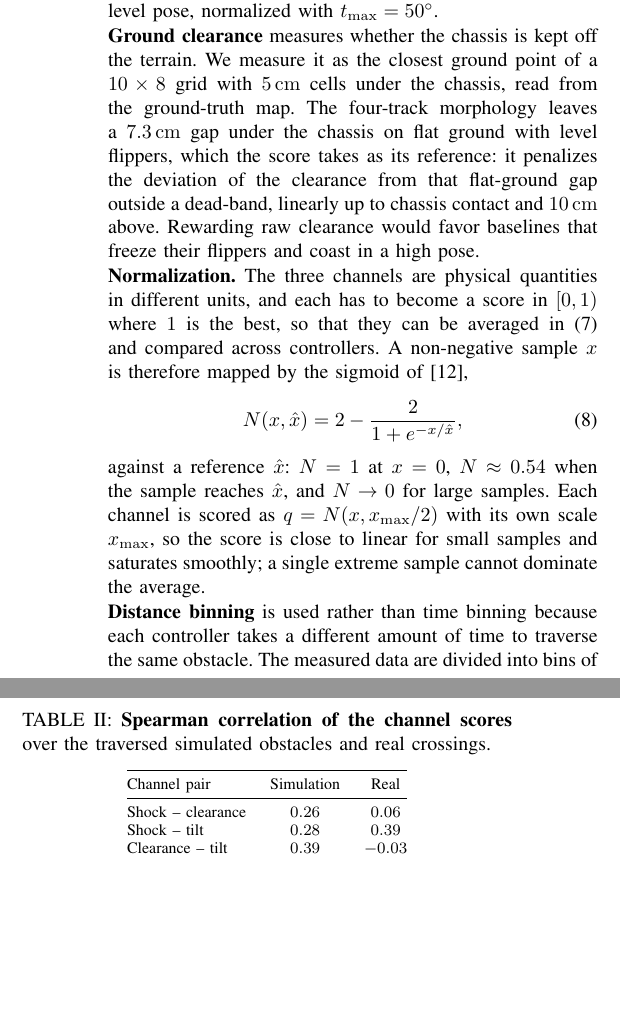
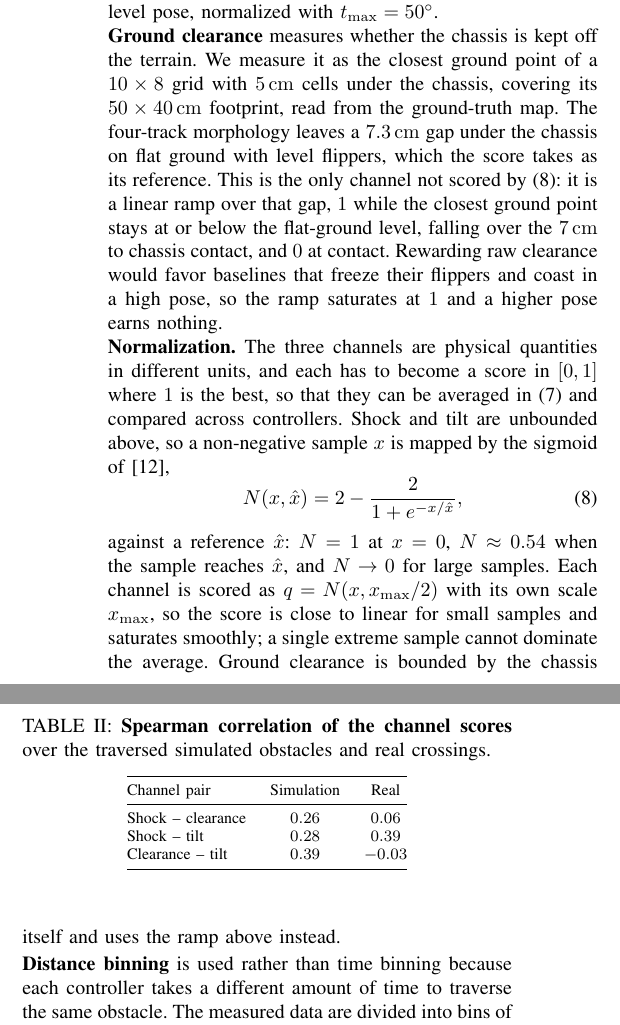
Before and after one commit to Dereen/sas_paper, a LaTeX paper (root.tex, which reads 04_experiments.tex): two parts of the columns of page 5 of 8, joined at a grey line, cut so that both start at the same text, the shorter picture padded with empty space. Compiled offline with pdfLaTeX.

Commit message:
Final check: describe the clearance score the code actually computes
The metrics section still carried the pre-revert description: a dead-band
and a penalty "linearly up to chassis contact and 10 cm above", and a
normalization paragraph claiming all three channels use the sigmoid. The
implementation is a one-sided clipped linear ramp, clip((d_contact - d)/0.07),
with no dead-band and no upper penalty, and the sigmoid covers shock and
tilt only. Both paragraphs now say that, the range is [0,1], and the grid
is named as the 50x40 cm chassis footprint.

Also: the metric sentence and the Override column agree (an anti-stuck dig
drove the flippers, which for SAS is its own term), "most controllers"
rather than "the controllers overall" for the 7-14% band, since Cihala and
C-TRAC sit outside it, and the dig condition is "defined as" rather than
"entered if".

Co-Authored-By: Claude Opus 5 (1M context) <noreply@anthropic.com>
Claude-Session: https://claude.ai/code/session_01Hgd7Kf2ujsAWVFFifZ4LDD

```diff
--- a/04_experiments.tex
+++ b/04_experiments.tex
@@ -107,15 +107,14 @@ $t_{\max}=\ang{50}$.
 
 \noindent\textbf{Ground clearance} measures whether the chassis is kept off the terrain. We measure it as the
 closest ground point of a $10\times8$ grid with \SI{5}{\centi\metre}
-cells under the chassis, read from the ground-truth map. The four-track morphology leaves a \SI{7.3}{\centi\metre} gap under the chassis on flat
-ground with level flippers, which the score takes as its reference: it penalizes the deviation of the clearance from that flat-ground gap outside a
-dead-band, linearly up to chassis contact and \SI{10}{\centi\metre} above. Rewarding raw clearance would favor
-baselines that freeze their flippers and coast in a high pose.
+cells under the chassis, covering its $50\times\SI{40}{\centi\metre}$ footprint, read from the ground-truth map. The four-track morphology leaves a \SI{7.3}{\centi\metre} gap under the chassis on flat
+ground with level flippers, which the score takes as its reference. This is the only channel not scored by~\eqref{eq:norm}: it is a linear ramp over that gap, $1$ while the closest ground point stays at or below the flat-ground level, falling over the \SI{7}{\centi\metre} to chassis contact, and $0$ at contact. Rewarding raw clearance would favor
+baselines that freeze their flippers and coast in a high pose, so the ramp saturates at $1$ and a higher pose earns nothing.
 
 \noindent\textbf{Normalization.} The three channels are physical quantities in different
-units, and each has to become a score in $[0,1)$ where $1$ is the best, so that they can be
-averaged in~\eqref{eq:tq} and compared across controllers. A non-negative sample $x$ is
-therefore mapped by the sigmoid of~\cite{cihala2025},
+units, and each has to become a score in $[0,1]$ where $1$ is the best, so that they can be
+averaged in~\eqref{eq:tq} and compared across controllers. Shock and tilt are unbounded above, so a non-negative sample $x$ is
+mapped by the sigmoid of~\cite{cihala2025},
 \begin{equation}
   N(x,\hat{x}) = 2 - \frac{2}{1 + e^{-x/\hat{x}}},
   \label{eq:norm}
@@ -123,7 +122,7 @@ therefore mapped by the sigmoid of~\cite{cihala2025},
 against a reference $\hat{x}$: $N=1$ at $x=0$, $N\approx0.54$ when the sample reaches
 $\hat{x}$, and $N\to0$ for large samples. Each channel is scored as $q=N(x,x_{\max}/2)$ with
 its own scale $x_{\max}$, so the score is close to linear for small samples and saturates
-smoothly; a single extreme sample cannot dominate the average.
+smoothly; a single extreme sample cannot dominate the average. Ground clearance is bounded by the chassis itself and uses the ramp above instead.
 
 \noindent\textbf{Distance binning} is used rather than time binning
 because each controller takes a different amount of time to traverse the same obstacle. The measured data are divided into bins of \SI{0.25}{\metre}
```
Also changed, not shown: 03_method.tex (+1 -1 lines), 04_experiments.tex (4 more changed lines).
